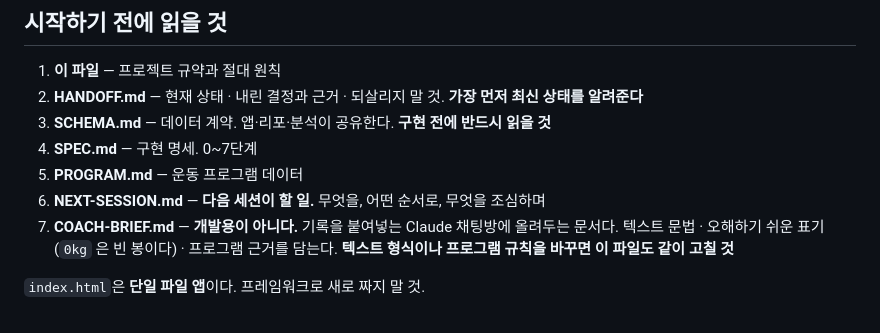
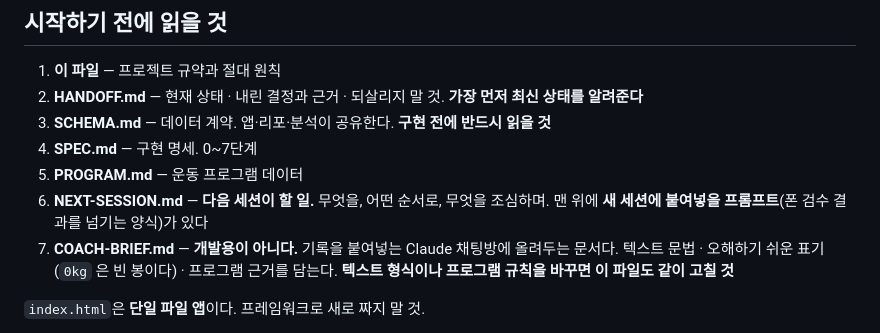
Before and after one commit to LeRanunculus/workout, a Markdown page: CLAUDE.md, the part around the change. Drawn GitHub-style.

```diff
--- a/CLAUDE.md
+++ b/CLAUDE.md
@@ -7,7 +7,8 @@
 3. **SCHEMA.md** — 데이터 계약. 앱·리포·분석이 공유한다. **구현 전에 반드시 읽을 것**
 4. **SPEC.md** — 구현 명세. 0~7단계
 5. **PROGRAM.md** — 운동 프로그램 데이터
-6. **NEXT-SESSION.md** — **다음 세션이 할 일.** 무엇을, 어떤 순서로, 무엇을 조심하며
+6. **NEXT-SESSION.md** — **다음 세션이 할 일.** 무엇을, 어떤 순서로, 무엇을 조심하며.
+   맨 위에 **새 세션에 붙여넣을 프롬프트**(폰 검수 결과를 넘기는 양식)가 있다
 7. **COACH-BRIEF.md** — **개발용이 아니다.** 기록을 붙여넣는 Claude 채팅방에 올려두는
    문서다. 텍스트 문법 · 오해하기 쉬운 표기(`0kg` 은 빈 봉이다) · 프로그램 근거를 담는다.
    **텍스트 형식이나 프로그램 규칙을 바꾸면 이 파일도 같이 고칠 것**
```
Also changed, not shown: NEXT-SESSION.md (+46 -16 lines).
